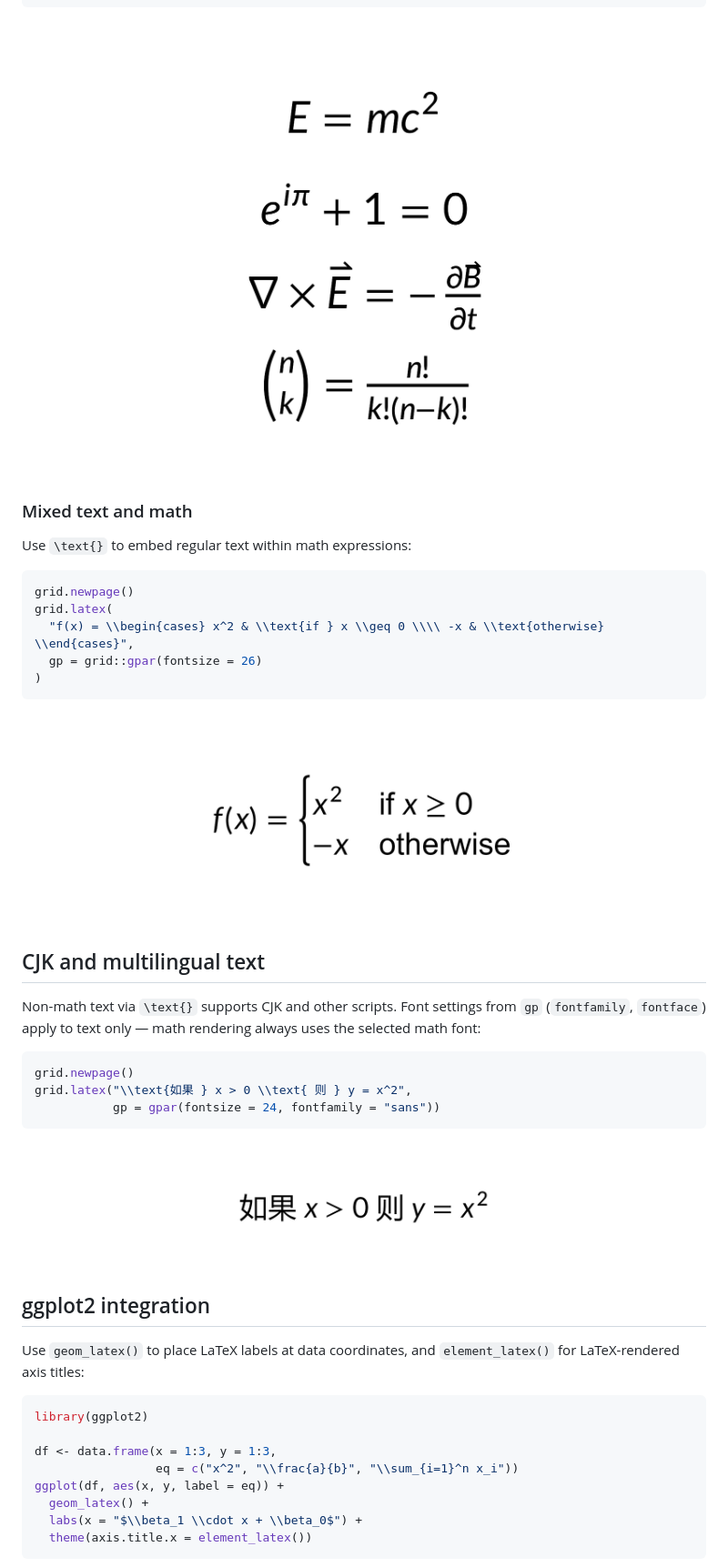
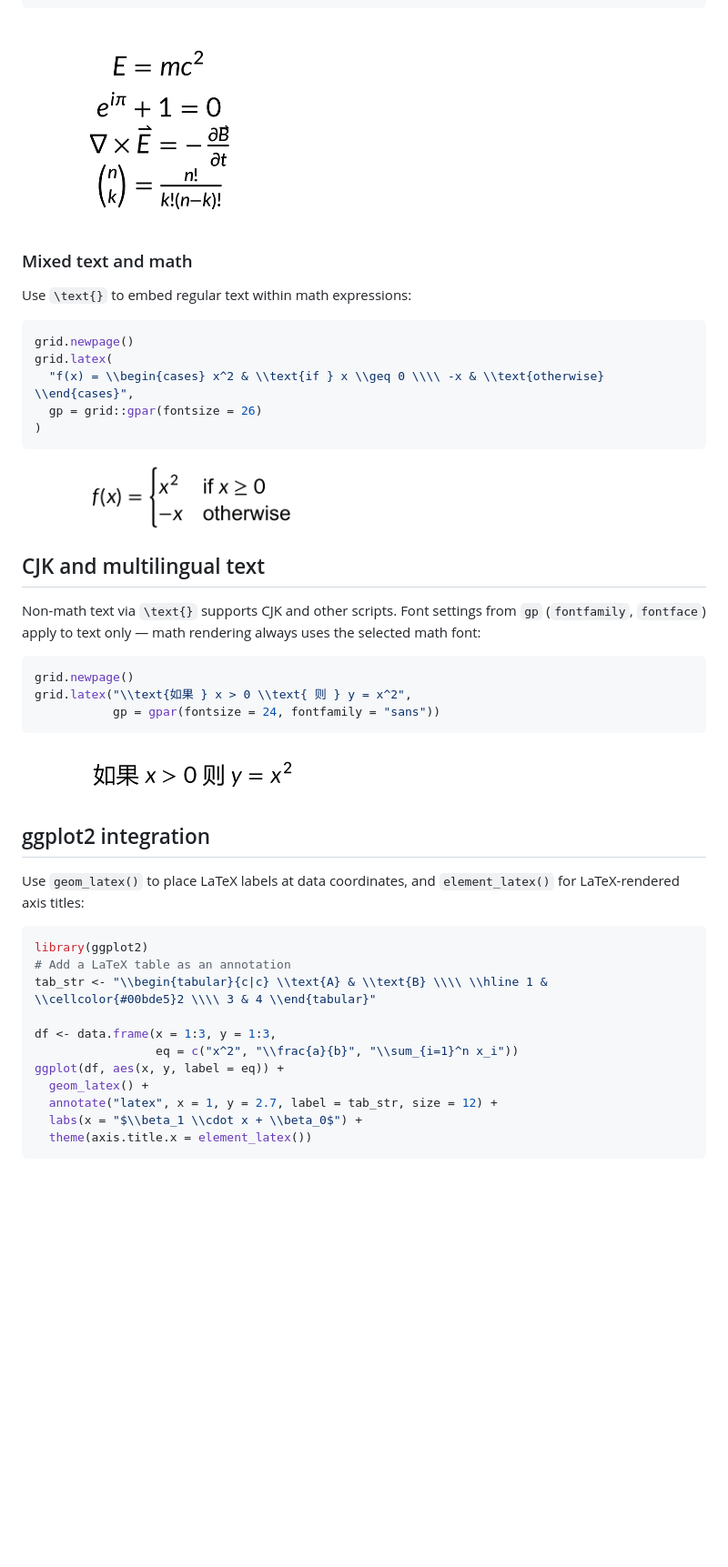
Before and after one commit to adayim/gridmicrotex, a Markdown page: README.md, the part around one of its changes. Shown at 91% size. Rendered like a GitHub page; pictures changed too: man/figures/README-example-mixed-cjk-math-1.png, man/figures/README-example-mixed-definition-1.png, man/figures/README-example-multiple-1.png; blank space fills up the shorter version.

````diff
--- a/README.md
+++ b/README.md
@@ -92,7 +92,7 @@ for (i in seq_along(exprs)) {
 }
 ```
 
-<img src="man/figures/README-example-multiple-1.png" alt="" width="100%" />
+<img src="man/figures/README-example-multiple-1.png" alt="" width="40%" />
 
 ### Mixed text and math
 
@@ -106,7 +106,7 @@ grid.latex(
 )
 ```
 
-<img src="man/figures/README-example-mixed-definition-1.png" alt="" width="100%" />
+<img src="man/figures/README-example-mixed-definition-1.png" alt="" width="50%" />
 
 ## CJK and multilingual text
 
@@ -120,7 +120,7 @@ grid.latex("\\text{如果 } x > 0 \\text{ 则 } y = x^2",
            gp = gpar(fontsize = 24, fontfamily = "sans"))
 ```
 
-<img src="man/figures/README-example-mixed-cjk-math-1.png" alt="" width="100%" />
+<img src="man/figures/README-example-mixed-cjk-math-1.png" alt="" width="50%" />
 
 ## ggplot2 integration
 
@@ -129,11 +129,14 @@ Use `geom_latex()` to place LaTeX labels at data coordinates, and
 
 ``` r
 library(ggplot2)
+# Add a LaTeX table as an annotation
+tab_str <- "\\begin{tabular}{c|c} \\text{A} & \\text{B} \\\\ \\hline 1 & \\cellcolor{#00bde5}2 \\\\ 3 & 4 \\end{tabular}"
 
 df <- data.frame(x = 1:3, y = 1:3,
                  eq = c("x^2", "\\frac{a}{b}", "\\sum_{i=1}^n x_i"))
 ggplot(df, aes(x, y, label = eq)) +
   geom_latex() +
+  annotate("latex", x = 1, y = 2.7, label = tab_str, size = 12) +
   labs(x = "$\\beta_1 \\cdot x + \\beta_0$") +
   theme(axis.title.x = element_latex())
 ```
````
Also changed, not shown: other parts of README.md (+3 -3 lines), man/figures/README-example-basic-1.png, man/figures/README-example-compose-1.png, man/figures/README-example-ggplot2-geom-1.png, 1 other file.
